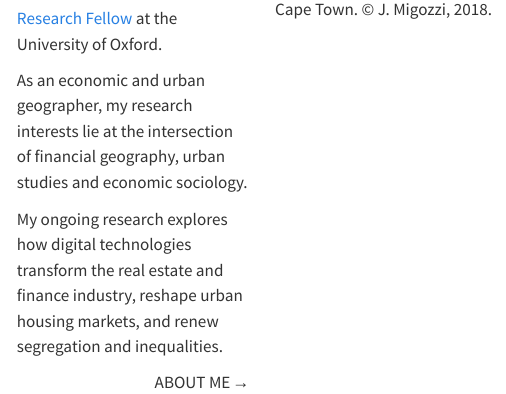
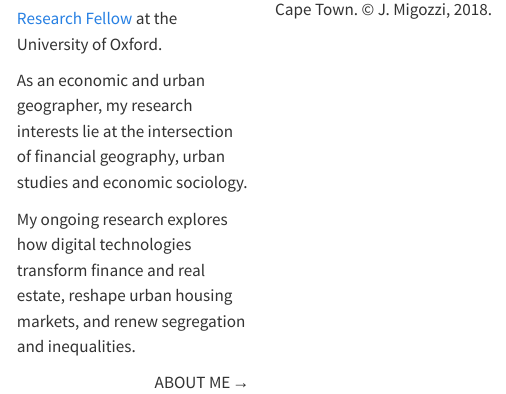
Before and after one commit to jmigozzi/jmigozzi.github.io, a Quarto document (index.qmd): the page in a window 1100 px wide, from 190 px down. Rendered offline with R 4.5, knitr and Pandoc in place of Quarto, with nearby package versions.

Commit message:
Update home page

```diff
--- a/index.qmd
+++ b/index.qmd
@@ -37,12 +37,12 @@ I am an [Urban Studies Foundation Postdoctoral Research Fellow](https://www.urba
 
 As an economic and urban geographer, my research interests lie at the intersection of financial geography, urban studies and economic sociology.
 
-My ongoing research explores how digital technologies transform the real estate and finance industry, reshape urban housing markets, and renew segregation and inequalities.
+My ongoing research explores how digital technologies transform finance and real estate, reshape urban housing markets, and renew segregation and inequalities.
 
 
 
 ::: about-link
-[ABOUT ME](about.html)
+[About me](about.html)
 :::
 :::
 :::
```
Also changed, not shown: docs/search.json, 2 other files.
